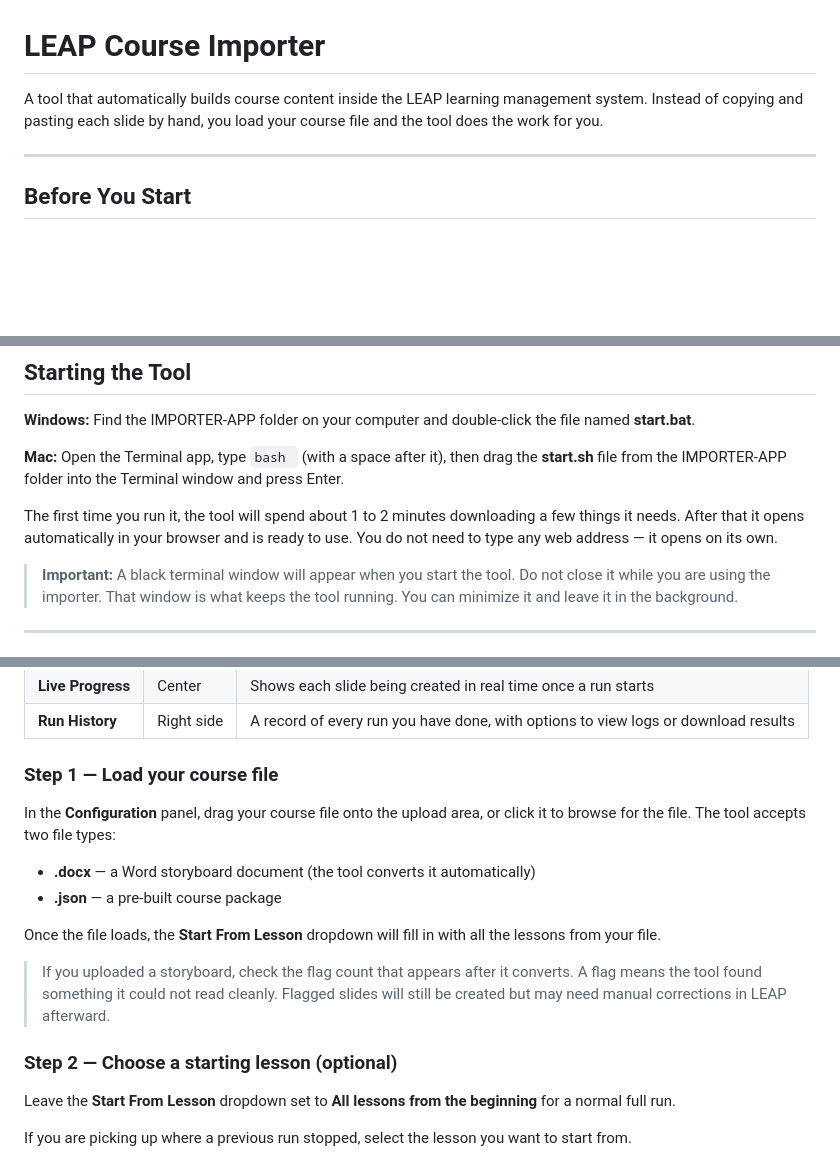
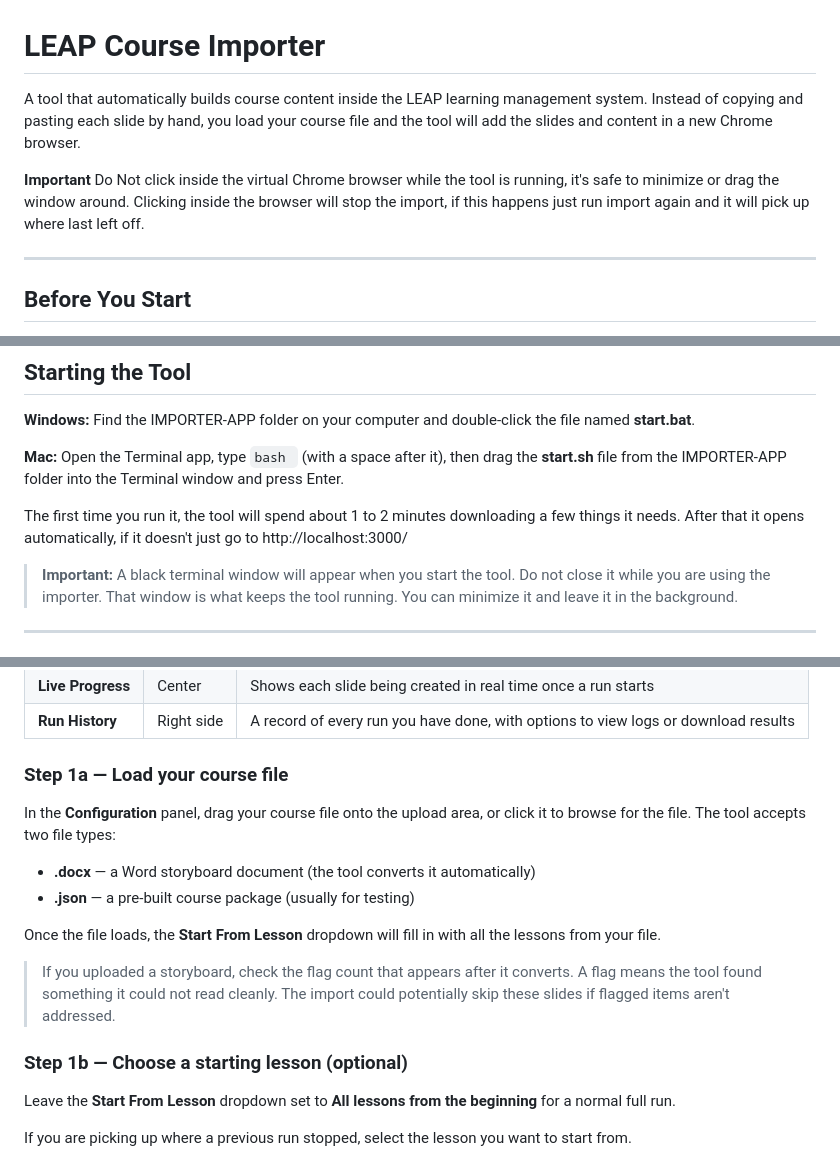
Before and after one commit to jware1989/Leap-Automation, a Markdown page: README.md, 3 parts joined by grey strips. GitHub-like rendering; blank space fills up the shorter version.

Commit message:
Enhance README with usage instructions and warnings
Updated README with additional instructions and clarifications regarding the LEAP Course Importer tool, including new warnings and steps.

```diff
--- a/README.md
+++ b/README.md
@@ -1,6 +1,9 @@
 # LEAP Course Importer
 
-A tool that automatically builds course content inside the LEAP learning management system. Instead of copying and pasting each slide by hand, you load your course file and the tool does the work for you.
+A tool that automatically builds course content inside the LEAP learning management system. Instead of copying and pasting each slide by hand, you load your course file and the tool will add the slides and content in a new Chrome browser.
+
+**Important**
+Do Not click inside the virtual Chrome browser while the tool is running, it's safe to minimize or drag the window around. Clicking inside the browser will stop the import, if this happens just run import again and it will pick up where last left off.
 
 ---
 
@@ -22,7 +25,7 @@ The importer fills in the content of your lessons but it cannot create the lesso
 
 **Mac:** Open the Terminal app, type `bash ` (with a space after it), then drag the **start.sh** file from the IMPORTER-APP folder into the Terminal window and press Enter.
 
-The first time you run it, the tool will spend about 1 to 2 minutes downloading a few things it needs. After that it opens automatically in your browser and is ready to use. You do not need to type any web address — it opens on its own.
+The first time you run it, the tool will spend about 1 to 2 minutes downloading a few things it needs. After that it opens automatically, if it doesn't just go to http://localhost:3000/
 
 > **Important:** A black terminal window will appear when you start the tool. Do not close it while you are using the importer. That window is what keeps the tool running. You can minimize it and leave it in the background.
 
@@ -38,18 +41,18 @@ The importer has three panels. Here is what each one does before you begin:
 | **Live Progress** | Center | Shows each slide being created in real time once a run starts |
 | **Run History** | Right side | A record of every run you have done, with options to view logs or download results |
 
-### Step 1 — Load your course file
+### Step 1a — Load your course file
 
 In the **Configuration** panel, drag your course file onto the upload area, or click it to browse for the file. The tool accepts two file types:
 
 - **.docx** — a Word storyboard document (the tool converts it automatically)
-- **.json** — a pre-built course package
+- **.json** — a pre-built course package (usually for testing)
 
 Once the file loads, the **Start From Lesson** dropdown will fill in with all the lessons from your file.
 
-> If you uploaded a storyboard, check the flag count that appears after it converts. A flag means the tool found something it could not read cleanly. Flagged slides will still be created but may need manual corrections in LEAP afterward.
+> If you uploaded a storyboard, check the flag count that appears after it converts. A flag means the tool found something it could not read cleanly. The import could potentially skip these slides if flagged items aren't addressed.
 
-### Step 2 — Choose a starting lesson (optional)
+### Step 1b — Choose a starting lesson (optional)
 
 Leave the **Start From Lesson** dropdown set to **All lessons from the beginning** for a normal full run.
 
```
